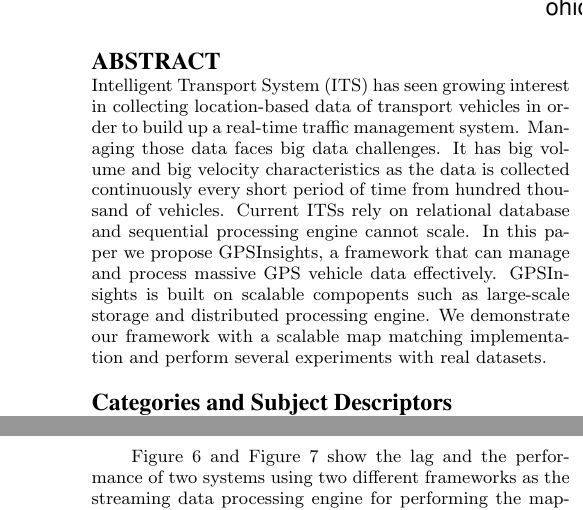
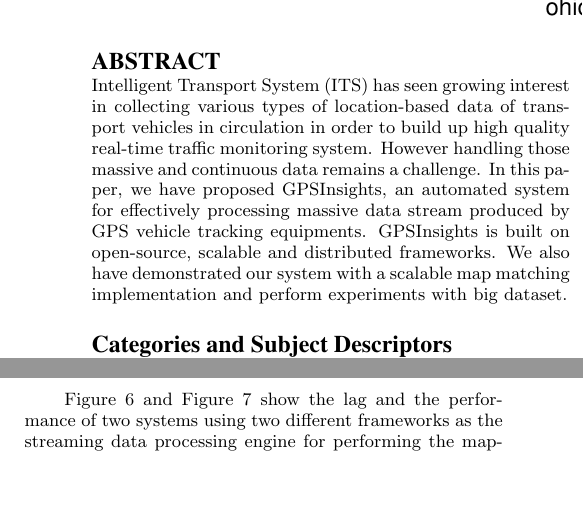
Before and after one commit to LinhTH/acm-soict-paper, a LaTeX paper (sigproc-sp.tex): two parts of the columns of pages 1 and 6 of 7, joined at a grey line, cut so that both start at the same text, the shorter picture padded with empty space. Compiled offline with pdfLaTeX.

Commit message:
Abstract

```diff
--- a/sigproc-sp.tex
+++ b/sigproc-sp.tex
@@ -95,7 +95,7 @@
 
 \maketitle
 \begin{abstract}
-Intelligent Transport System~(ITS) has seen growing interest in collecting location-based data of transport vehicles in order to build up a real-time traffic management system. Managing those data faces big data challenges. It has big volume and big velocity characteristics as the data is collected continuously every short period of time from hundred thousand of vehicles. Current ITSs rely on relational database and sequential processing engine cannot scale. In this paper we propose GPSInsights, a framework that can manage and process massive GPS vehicle data effectively. GPSInsights is built on scalable compopents such as large-scale storage and distributed processing engine. We demonstrate our framework with a scalable map matching implementation and perform several experiments with real datasets.
+Intelligent Transport System (ITS) has seen growing interest in collecting various types of location-based data of transport vehicles in circulation in order to build up high quality real-time traffic monitoring system. However handling those massive and continuous data remains a challenge. In this paper, we have proposed GPSInsights, an automated system for effectively processing massive data stream produced by GPS vehicle tracking equipments. GPSInsights is built on open-source, scalable and distributed frameworks. We also have demonstrated our system with a scalable map matching implementation and perform experiments with big dataset.
 
 % A category with the (minimum) three required fields
 \category{H.4}{Information Systems Applications}{Miscellaneous}
```
Also changed, not shown: sigproc-sp.pdf, 3 other files.
